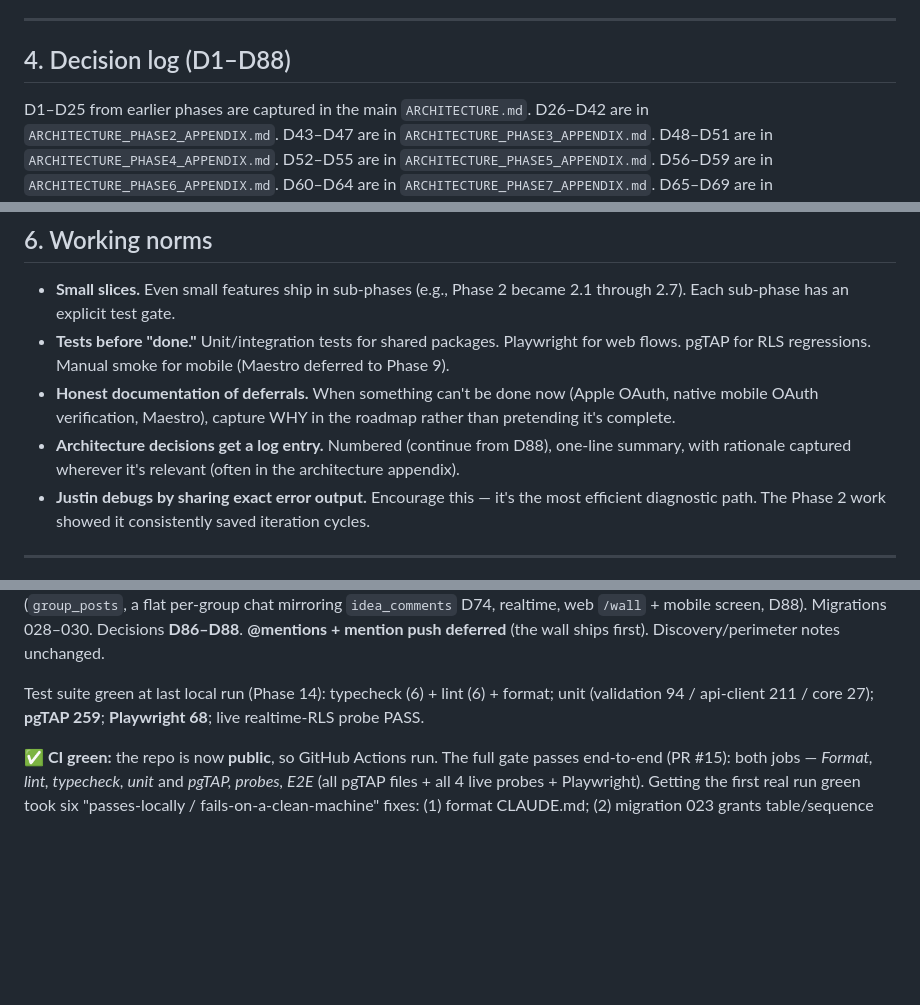
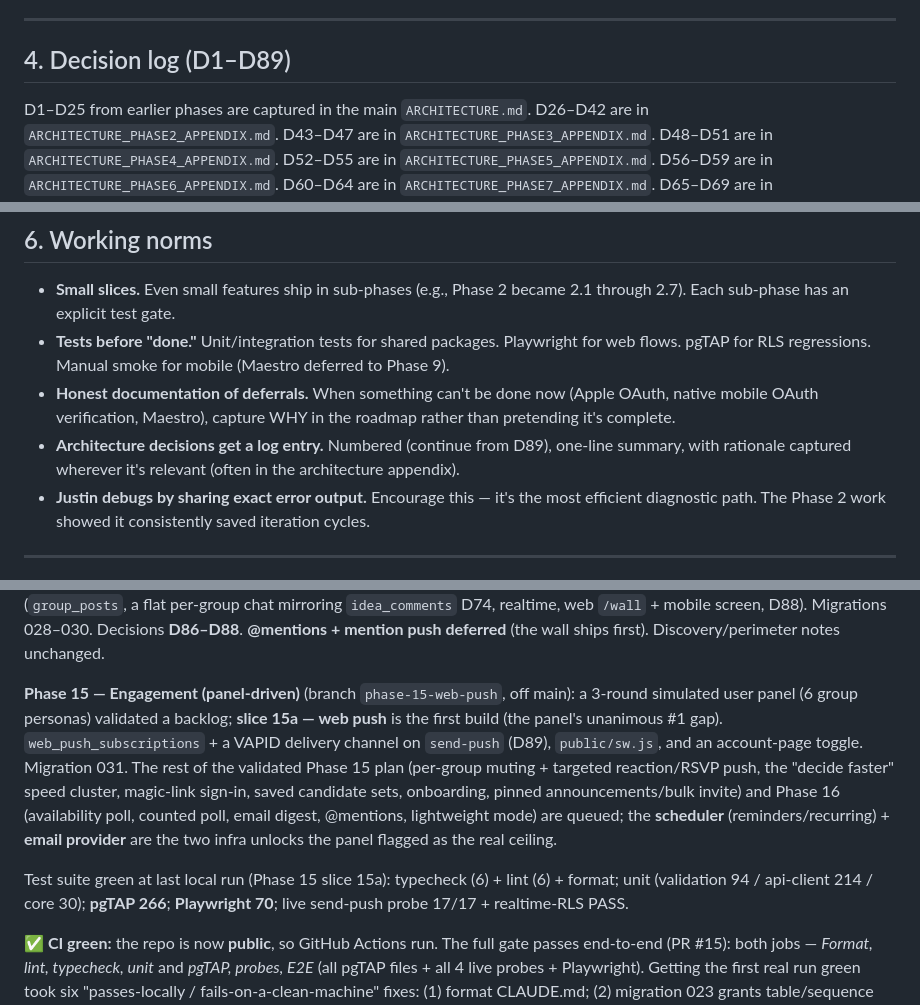
Before and after one commit to just-awesome12/huddle, a Markdown page: CLAUDE.md, 3 parts joined by grey strips. Drawn GitHub-style; blank space fills up the shorter version.

```diff
--- a/CLAUDE.md
+++ b/CLAUDE.md
@@ -98,7 +98,7 @@ The Phase 2 close point is tagged `phase-2-complete`.
 
 ---
 
-## 4. Decision log (D1–D88)
+## 4. Decision log (D1–D89)
 
 D1–D25 from earlier phases are captured in the main `ARCHITECTURE.md`. D26–D42 are in `ARCHITECTURE_PHASE2_APPENDIX.md`. D43–D47 are in `ARCHITECTURE_PHASE3_APPENDIX.md`. D48–D51 are in `ARCHITECTURE_PHASE4_APPENDIX.md`. D52–D55 are in `ARCHITECTURE_PHASE5_APPENDIX.md`. D56–D59 are in `ARCHITECTURE_PHASE6_APPENDIX.md`. D60–D64 are in `ARCHITECTURE_PHASE7_APPENDIX.md`. D65–D69 are in `ARCHITECTURE_PHASE8_APPENDIX.md`. Highlights that affect ongoing work:
 
@@ -221,7 +222,7 @@ These are non-negotiable. The previous build hit them all. Read before generatin
 - **Small slices.** Even small features ship in sub-phases (e.g., Phase 2 became 2.1 through 2.7). Each sub-phase has an explicit test gate.
 - **Tests before "done."** Unit/integration tests for shared packages. Playwright for web flows. pgTAP for RLS regressions. Manual smoke for mobile (Maestro deferred to Phase 9).
 - **Honest documentation of deferrals.** When something can't be done now (Apple OAuth, native mobile OAuth verification, Maestro), capture WHY in the roadmap rather than pretending it's complete.
-- **Architecture decisions get a log entry.** Numbered (continue from D88), one-line summary, with rationale captured wherever it's relevant (often in the architecture appendix).
+- **Architecture decisions get a log entry.** Numbered (continue from D89), one-line summary, with rationale captured wherever it's relevant (often in the architecture appendix).
 - **Justin debugs by sharing exact error output.** Encourage this — it's the most efficient diagnostic path. The Phase 2 work showed it consistently saved iteration cycles.
 
 ---
@@ -325,7 +329,9 @@ redirect_uri = "http://127.0.0.1:54321/auth/v1/callback"   # must be explicit
 
 **Phase 14 — Personalized identity + group wall** (branch `phase-14-identity-wall`, off main): three slices making the app feel owned — **user identity** (`profiles.bio` + public `avatars` bucket; profile editor on web/mobile; avatars in member lists/banner, D86), **group identity** (admin-picked `emoji`/`color`/`cover_photo_path`, `group-visuals` falls back to the id-hash; public `group-covers` bucket; pickers in settings; applied to banner/cards/sidebar, D87), and the **group wall** (`group_posts`, a flat per-group chat mirroring `idea_comments` D74, realtime, web `/wall` + mobile screen, D88). Migrations 028–030. Decisions **D86–D88**. **@mentions + mention push deferred** (the wall ships first). Discovery/perimeter notes unchanged.
 
-Test suite green at last local run (Phase 14): typecheck (6) + lint (6) + format; unit (validation 94 / api-client 211 / core 27); **pgTAP 259**; **Playwright 68**; live realtime-RLS probe PASS.
+**Phase 15 — Engagement (panel-driven)** (branch `phase-15-web-push`, off main): a 3-round simulated user panel (6 group personas) validated a backlog; **slice 15a — web push** is the first build (the panel's unanimous #1 gap). `web_push_subscriptions` + a VAPID delivery channel on `send-push` (D89), `public/sw.js`, and an account-page toggle. Migration 031. The rest of the validated Phase 15 plan (per-group muting + targeted reaction/RSVP push, the "decide faster" speed cluster, magic-link sign-in, saved candidate sets, onboarding, pinned announcements/bulk invite) and Phase 16 (availability poll, counted poll, email digest, @mentions, lightweight mode) are queued; the **scheduler** (reminders/recurring) + **email provider** are the two infra unlocks the panel flagged as the real ceiling.
+
+Test suite green at last local run (Phase 15 slice 15a): typecheck (6) + lint (6) + format; unit (validation 94 / api-client 214 / core 30); **pgTAP 266**; **Playwright 70**; live send-push probe 17/17 + realtime-RLS PASS.
 
 **✅ CI green:** the repo is now **public**, so GitHub Actions run. The full gate passes end-to-end (PR #15): both jobs — _Format, lint, typecheck, unit_ and _pgTAP, probes, E2E_ (all pgTAP files + all 4 live probes + Playwright). Getting the first real run green took six "passes-locally / fails-on-a-clean-machine" fixes: (1) format CLAUDE.md; (2) migration 023 grants table/sequence privileges to anon/authenticated (a fresh DB lacked them — RLS still the boundary); (3) DOM lib in `@huddle/core` tsconfig for the Web Crypto global (was resolving via ambient hoisted @types); (4) realtime RLS probe warms up before asserting (postgres_changes isn't flowing the instant `SUBSCRIBED` fires); (5) `@supabase/supabase-js` declared as a root devDep so the `supabase/functions/*` probe scripts resolve it. Lesson: **a clean CI checkout exposes hoisting/grant/timing assumptions that a long-lived local stack masks.**
 
```
Also changed, not shown: other parts of CLAUDE.md (+4 -0 lines), ROADMAP.md (+14 -0 lines), docs/SECURITY.md (+5 -0 lines).
